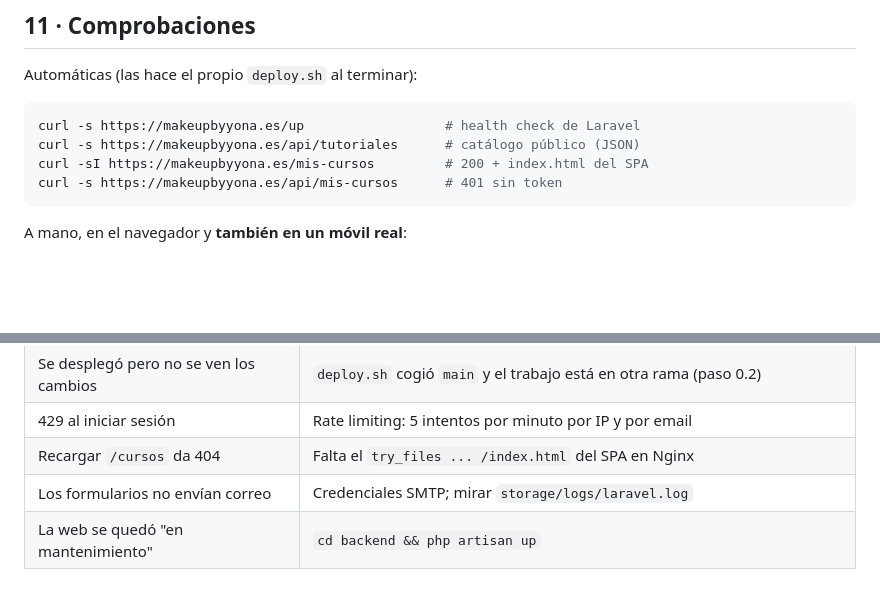
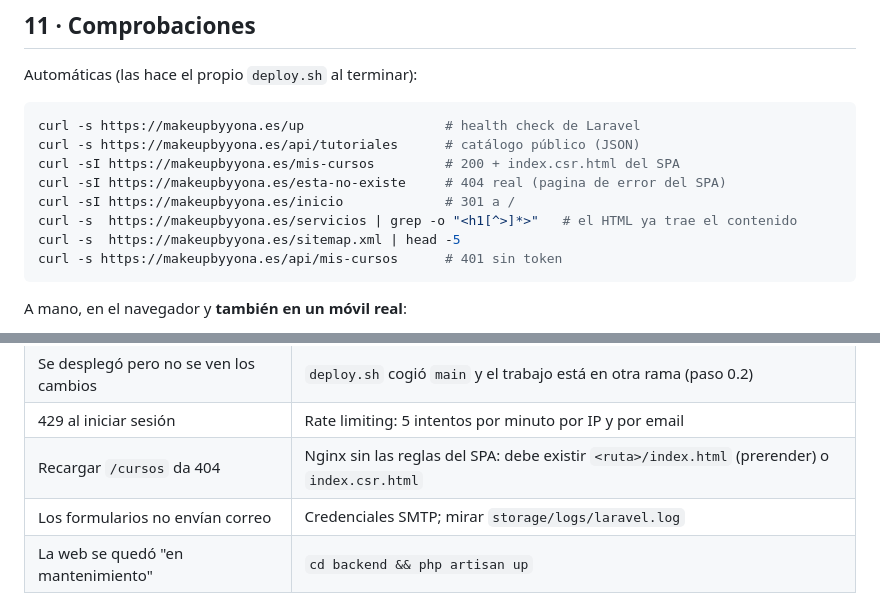
Before and after one commit to OmarChaaban15/makeup-web, a Markdown page: deploy/README.md, 2 parts joined by grey strips. Drawn GitHub-style; blank space fills up the shorter version.

````diff
--- a/deploy/README.md
+++ b/deploy/README.md
@@ -323,7 +323,11 @@ Automáticas (las hace el propio `deploy.sh` al terminar):
 ```bash
 curl -s https://makeupbyyona.es/up                  # health check de Laravel
 curl -s https://makeupbyyona.es/api/tutoriales      # catálogo público (JSON)
-curl -sI https://makeupbyyona.es/mis-cursos         # 200 + index.html del SPA
+curl -sI https://makeupbyyona.es/mis-cursos         # 200 + index.csr.html del SPA
+curl -sI https://makeupbyyona.es/esta-no-existe     # 404 real (pagina de error del SPA)
+curl -sI https://makeupbyyona.es/inicio             # 301 a /
+curl -s  https://makeupbyyona.es/servicios | grep -o "<h1[^>]*>"   # el HTML ya trae el contenido
+curl -s  https://makeupbyyona.es/sitemap.xml | head -5
 curl -s https://makeupbyyona.es/api/mis-cursos      # 401 sin token
 ```
 
@@ -378,7 +382,7 @@ Y conviene copiar el resultado fuera del servidor.
 | Cambios en `.env` sin efecto           | Falta `php artisan config:cache`                                              |
 | Se desplegó pero no se ven los cambios | `deploy.sh` cogió `main` y el trabajo está en otra rama (paso 0.2)             |
 | 429 al iniciar sesión                  | Rate limiting: 5 intentos por minuto por IP y por email                       |
-| Recargar `/cursos` da 404              | Falta el `try_files ... /index.html` del SPA en Nginx                         |
+| Recargar `/cursos` da 404              | Nginx sin las reglas del SPA: debe existir `<ruta>/index.html` (prerender) o `index.csr.html` |
 | Los formularios no envían correo       | Credenciales SMTP; mirar `storage/logs/laravel.log`                           |
 | La web se quedó "en mantenimiento"     | `cd backend && php artisan up`                                                |
 
````
Also changed, not shown: CLAUDE.md (+11 -2 lines), docs/seo-guia.md (added, +151 -0 lines).
